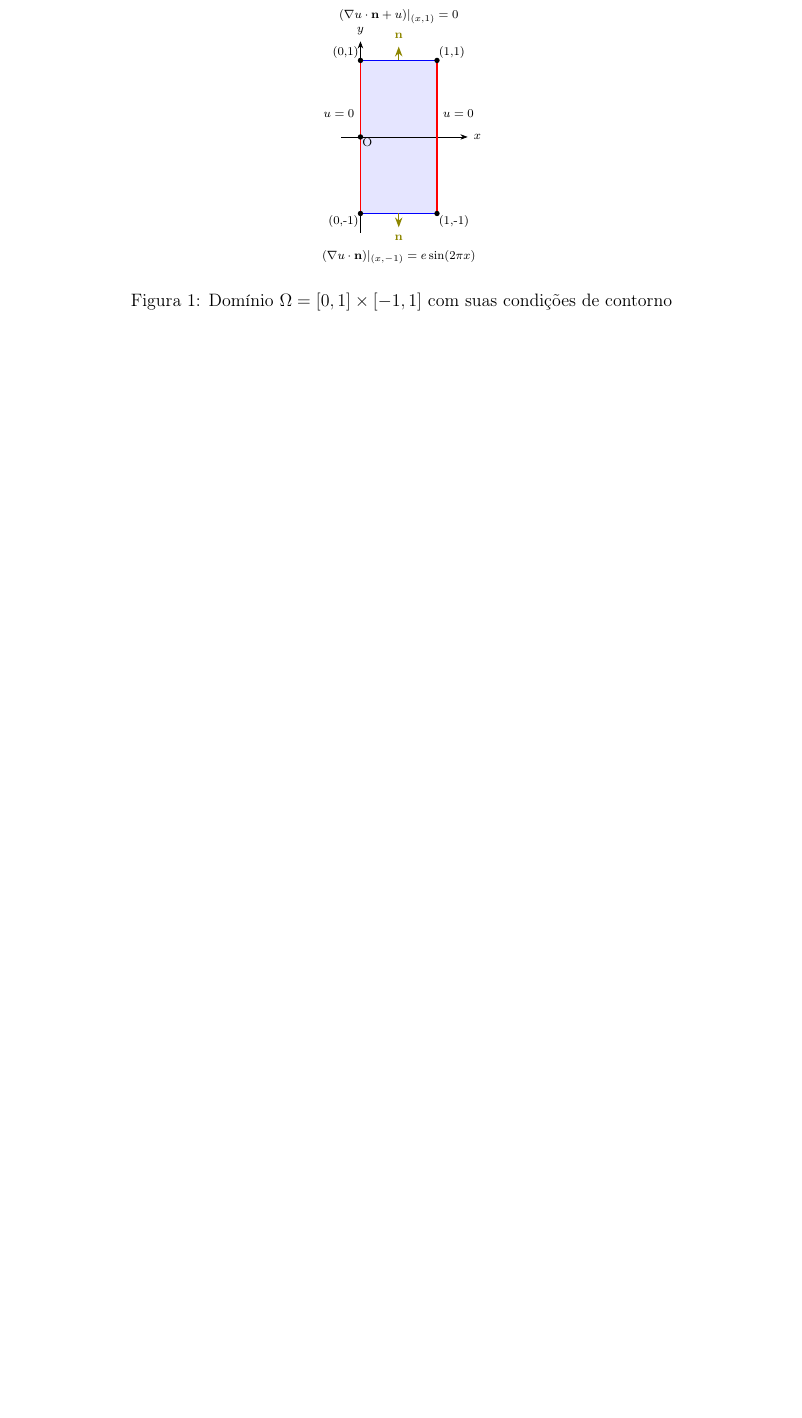
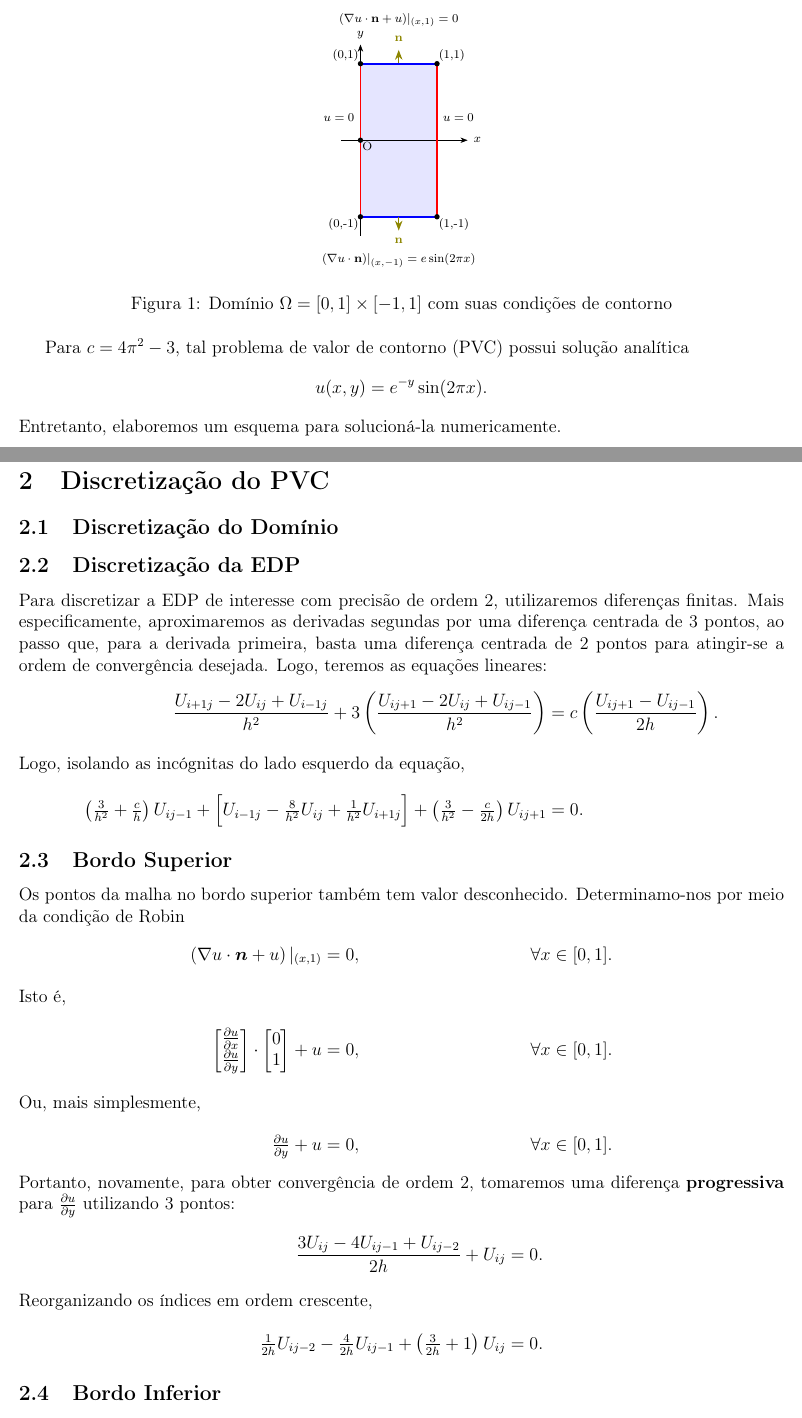
Before and after one commit to cody-setti/Trabalhos_MNED, a LaTeX document (T1/relatorio/relatorio-T1-MNED.tex): part of the page before the commit and two parts of pages 1 and 2 of 3 after it, the two joined at a grey line, cut so that both start at the same text, the shorter picture padded with empty space. Compiled offline with pdfLaTeX.

Commit message:
Progress on Report

```diff
--- a/T1/relatorio/relatorio-T1-MNED.tex
+++ b/T1/relatorio/relatorio-T1-MNED.tex
@@ -8,6 +8,10 @@
 \usepackage{float}
 \usepackage{tikz}
 \usetikzlibrary{arrows.meta,decorations.markings,decorations.pathmorphing}
+
+\usepackage{amsmath}
+\usepackage{amssymb}
+
 \usepackage{hyperref}
 \hypersetup{
 	hidelinks,
@@ -106,3 +113,47 @@
         \caption{Domínio $\Omega = [0,1] \times [-1,1]$ com suas condições de contorno}
         \label{fig:domain}
     \end{figure}
+
+    Para $c=4\pi^2-3$, tal problema de valor de contorno (PVC) possui solução analítica
+    \begin{equation*}
+        u(x,y) = e^{-y}\sin(2\pi x).
+    \end{equation*}
+    Entretanto, elaboremos um esquema para solucioná-la numericamente.
+
+    \section{Discretização do PVC}
+    \subsection{Discretização do Domínio}
+
+    \subsection{Discretização da EDP}
+    Para discretizar a EDP de interesse com precisão de ordem $2$, utilizaremos diferenças finitas. Mais especificamente, aproximaremos as derivadas segundas por uma diferença centrada de $3$ pontos, ao passo que, para a derivada primeira, basta uma diferença centrada de $2$ pontos para atingir-se a ordem de convergência desejada. Logo, teremos as equações lineares:
+    \begin{align*}
+        \frac{U_{i+1j}-2U_{ij}+U_{i-1j}}{h^2} + 3\left(\frac{U_{ij+1}-2U_{ij}+U_{ij-1}}{h^2}\right) &= c\left(\frac{U_{ij+1}-U_{ij-1}}{2h}\right).
+    \intertext{Logo, isolando as incógnitas do lado esquerdo da equação,}
+        \left(\tfrac{3}{h^2}+\tfrac{c}{h}\right)U_{ij-1} + \Bigl[U_{i-1j} -\tfrac{8}{h^2}U_{ij} + \tfrac{1}{h^2}U_{i+1j}\Bigr] + \left(\tfrac{3}{h^2}-\tfrac{c}{2h}\right)U_{ij+1} &= 0.
+    \end{align*}
+
+    \subsection{Bordo Superior}
+    Os pontos da malha no bordo superior também tem valor desconhecido. Determinamo-nos por meio da condição de Robin
+    \begin{align*}
+        \left(\nabla u\cdot\boldsymbol{n}+u\right)\vert_{(x,1)} &= 0, &&\forall x\in[0,1].
+    %\shortintertext{Isto é,}
+    \intertext{Isto é,}
+        \begin{bmatrix}
+            \tfrac{\partial u}{\partial x} \\
+            \tfrac{\partial u}{\partial y}
+        \end{bmatrix}\cdot
+        \begin{bmatrix}
+            0 \\
+            1
+        \end{bmatrix}
+        +u &= 0, &&\forall x\in[0,1].
+    \intertext{Ou, mais simplesmente,}
+        \tfrac{\partial u}{\partial y} + u &= 0, &&\forall x\in[0,1].
+    \end{align*}
+    Portanto, novamente, para obter convergência de ordem $2$, tomaremos uma diferença \textbf{progressiva} para $\frac{\partial u}{\partial y}$ utilizando $3$ pontos:
+    \begin{align*}
+        \frac{3U_{ij}-4U_{ij-1}+U_{ij-2}}{2h} + U_{ij} &= 0.
+    \intertext{Reorganizando os índices em ordem crescente,}
+        \tfrac{1}{2h}U_{ij-2} -\tfrac{4}{2h}U_{ij-1} + \left(\tfrac{3}{2h}+1\right)U_{ij} &= 0.
+    \end{align*}
+
+    \subsection{Bordo Inferior}
@@ -108,0 +174 @@
+    \intertext{Ou, mais simplesmente,}
@@ -108,0 +179,4 @@
+        \frac{3U_{ij}-4U_{ij-1}+U_{ij-2}}{2h} &= -e\sin(2\pi x_{ij}).
+    \intertext{Reorganizando os índices em ordem crescente,}
+        \tfrac{1}{2h}U_{ij-2} -\tfrac{4}{2h}U_{ij-1} +\tfrac{3}{2h}U_{ij} &= -e\sin(2\pi x).
+    \end{align*}
```
Also changed, not shown: T1/relatorio/relatorio-T1-MNED.pdf, T1/relatorio/relatorio-T1-MNED.tex (50 more changed lines).
